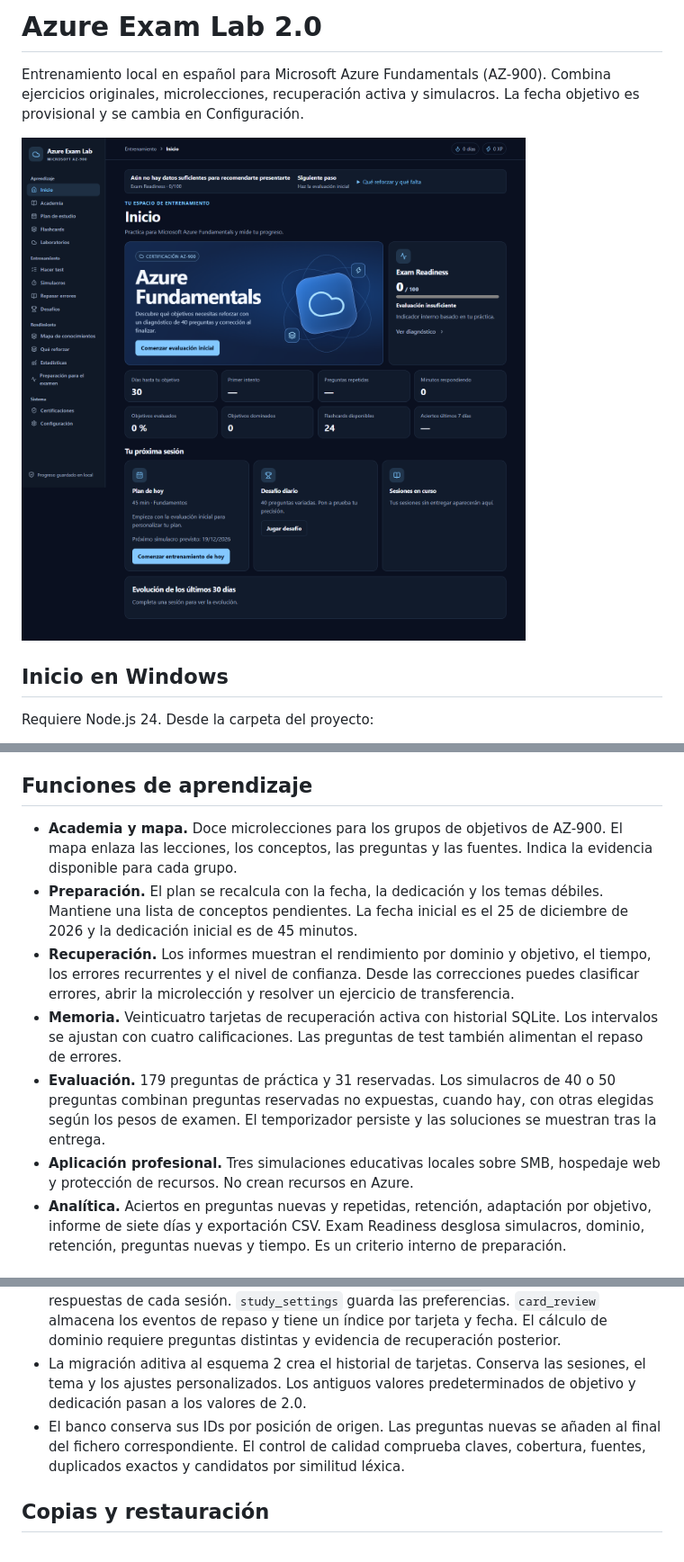
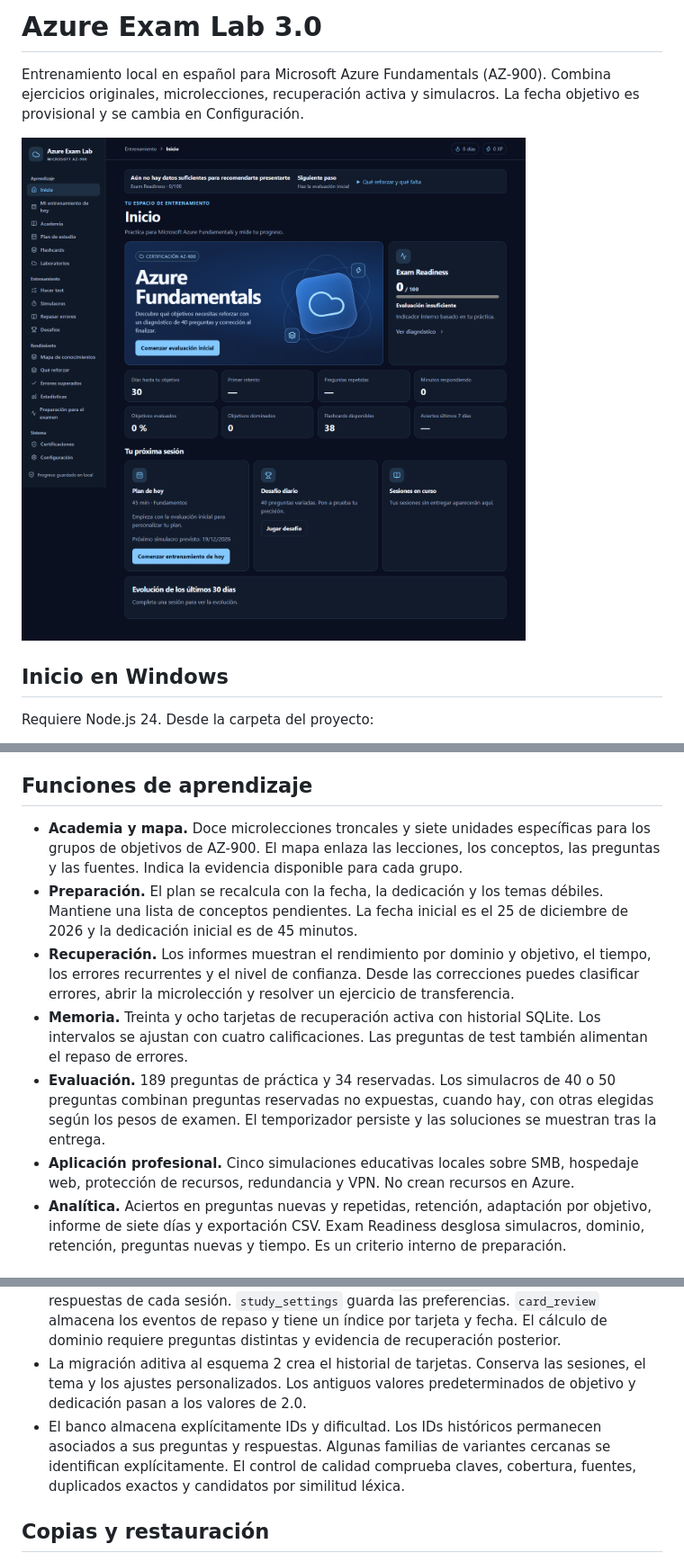
Before and after one commit to ViorelGilRuiz/azure, a Markdown page: README.md, 3 parts joined by grey strips. Shown at 90% size. GitHub-like rendering; pictures changed too: docs/inicio.png.

```diff
--- a/README.md
+++ b/README.md
@@ -1,4 +1,4 @@
-# Azure Exam Lab 2.0
+# Azure Exam Lab 3.0
 
 Entrenamiento local en español para Microsoft Azure Fundamentals (AZ-900). Combina ejercicios originales, microlecciones, recuperación activa y simulacros. La fecha objetivo es provisional y se cambia en Configuración.
 
@@ -16,12 +16,12 @@ El lanzador instala dependencias y compila si faltan. La primera instalación re
 
 ## Funciones de aprendizaje
 
-- **Academia y mapa.** Doce microlecciones para los grupos de objetivos de AZ-900. El mapa enlaza las lecciones, los conceptos, las preguntas y las fuentes. Indica la evidencia disponible para cada grupo.
+- **Academia y mapa.** Doce microlecciones troncales y siete unidades específicas para los grupos de objetivos de AZ-900. El mapa enlaza las lecciones, los conceptos, las preguntas y las fuentes. Indica la evidencia disponible para cada grupo.
 - **Preparación.** El plan se recalcula con la fecha, la dedicación y los temas débiles. Mantiene una lista de conceptos pendientes. La fecha inicial es el 25 de diciembre de 2026 y la dedicación inicial es de 45 minutos.
 - **Recuperación.** Los informes muestran el rendimiento por dominio y objetivo, el tiempo, los errores recurrentes y el nivel de confianza. Desde las correcciones puedes clasificar errores, abrir la microlección y resolver un ejercicio de transferencia.
-- **Memoria.** Veinticuatro tarjetas de recuperación activa con historial SQLite. Los intervalos se ajustan con cuatro calificaciones. Las preguntas de test también alimentan el repaso de errores.
-- **Evaluación.** 179 preguntas de práctica y 31 reservadas. Los simulacros de 40 o 50 preguntas combinan preguntas reservadas no expuestas, cuando hay, con otras elegidas según los pesos de examen. El temporizador persiste y las soluciones se muestran tras la entrega.
-- **Aplicación profesional.** Tres simulaciones educativas locales sobre SMB, hospedaje web y protección de recursos. No crean recursos en Azure.
+- **Memoria.** Treinta y ocho tarjetas de recuperación activa con historial SQLite. Los intervalos se ajustan con cuatro calificaciones. Las preguntas de test también alimentan el repaso de errores.
+- **Evaluación.** 189 preguntas de práctica y 34 reservadas. Los simulacros de 40 o 50 preguntas combinan preguntas reservadas no expuestas, cuando hay, con otras elegidas según los pesos de examen. El temporizador persiste y las soluciones se muestran tras la entrega.
+- **Aplicación profesional.** Cinco simulaciones educativas locales sobre SMB, hospedaje web, protección de recursos, redundancia y VPN. No crean recursos en Azure.
 - **Analítica.** Aciertos en preguntas nuevas y repetidas, retención, adaptación por objetivo, informe de siete días y exportación CSV. Exam Readiness desglosa simulacros, dominio, retención, preguntas nuevas y tiempo. Es un criterio interno de preparación.
 
 ## Arquitectura y datos
@@ -30,7 +30,7 @@ El lanzador instala dependencias y compila si faltan. La primera instalación re
 - Motor de entrenamiento y aprendizaje en `lib/engine.ts` y `lib/learning.ts`. Lecciones y trazabilidad en `lib/academy.ts`. Los bancos de práctica y evaluación se cargan en el servidor.
 - SQLite con el adaptador nativo de Node y Drizzle. `exam_session` guarda las preguntas y respuestas de cada sesión. `study_settings` guarda las preferencias. `card_review` almacena los eventos de repaso y tiene un índice por tarjeta y fecha. El cálculo de dominio requiere preguntas distintas y evidencia de recuperación posterior.
 - La migración aditiva al esquema 2 crea el historial de tarjetas. Conserva las sesiones, el tema y los ajustes personalizados. Los antiguos valores predeterminados de objetivo y dedicación pasan a los valores de 2.0.
-- El banco conserva sus IDs por posición de origen. Las preguntas nuevas se añaden al final del fichero correspondiente. El control de calidad comprueba claves, cobertura, fuentes, duplicados exactos y candidatos por similitud léxica.
+- El banco almacena explícitamente IDs y dificultad. Los IDs históricos permanecen asociados a sus preguntas y respuestas. Algunas familias de variantes cercanas se identifican explícitamente. El control de calidad comprueba claves, cobertura, fuentes, duplicados exactos y candidatos por similitud léxica.
 
 ## Copias y restauración
 
```
Also changed, not shown: other parts of README.md (+10 -1 lines), docs/cloud.md (added, +34 -0 lines), 1 other file.
